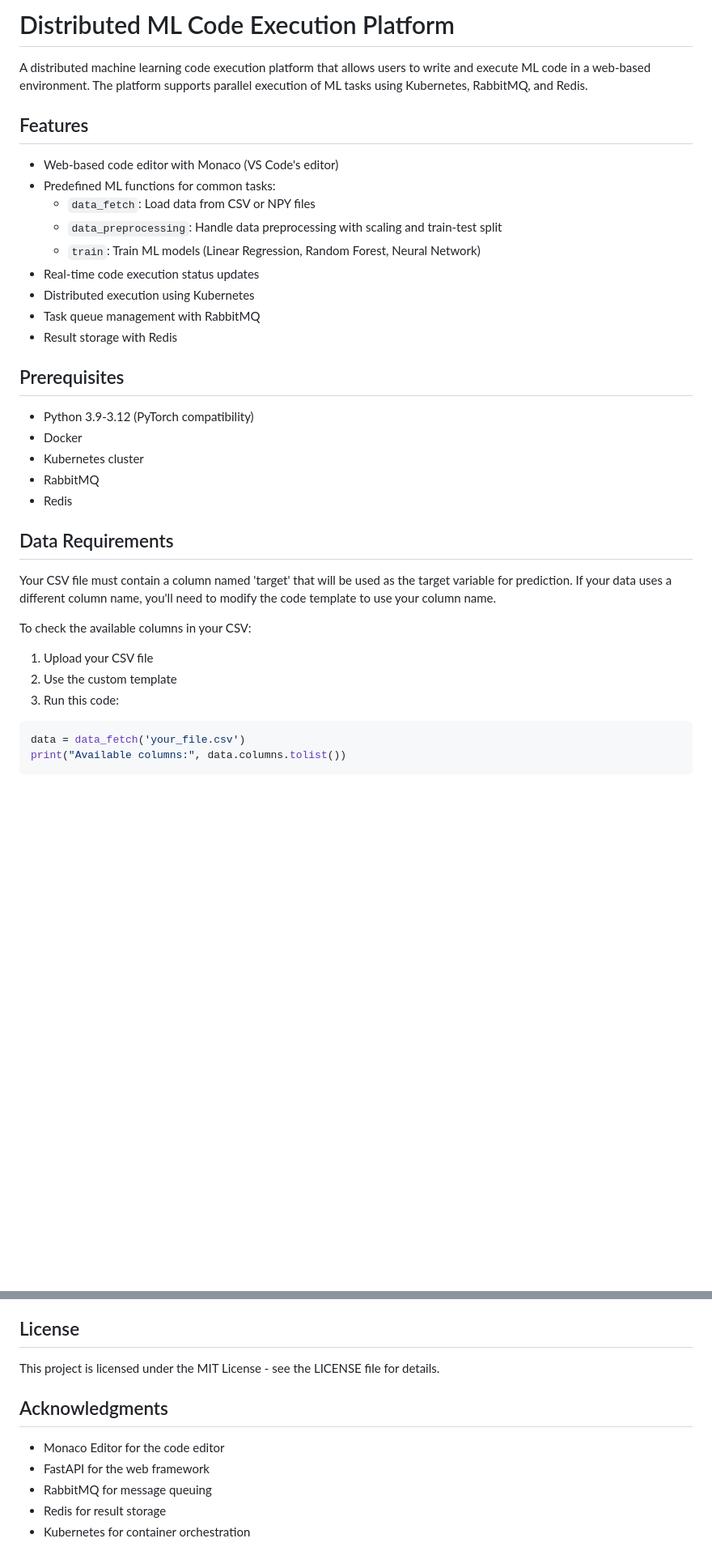
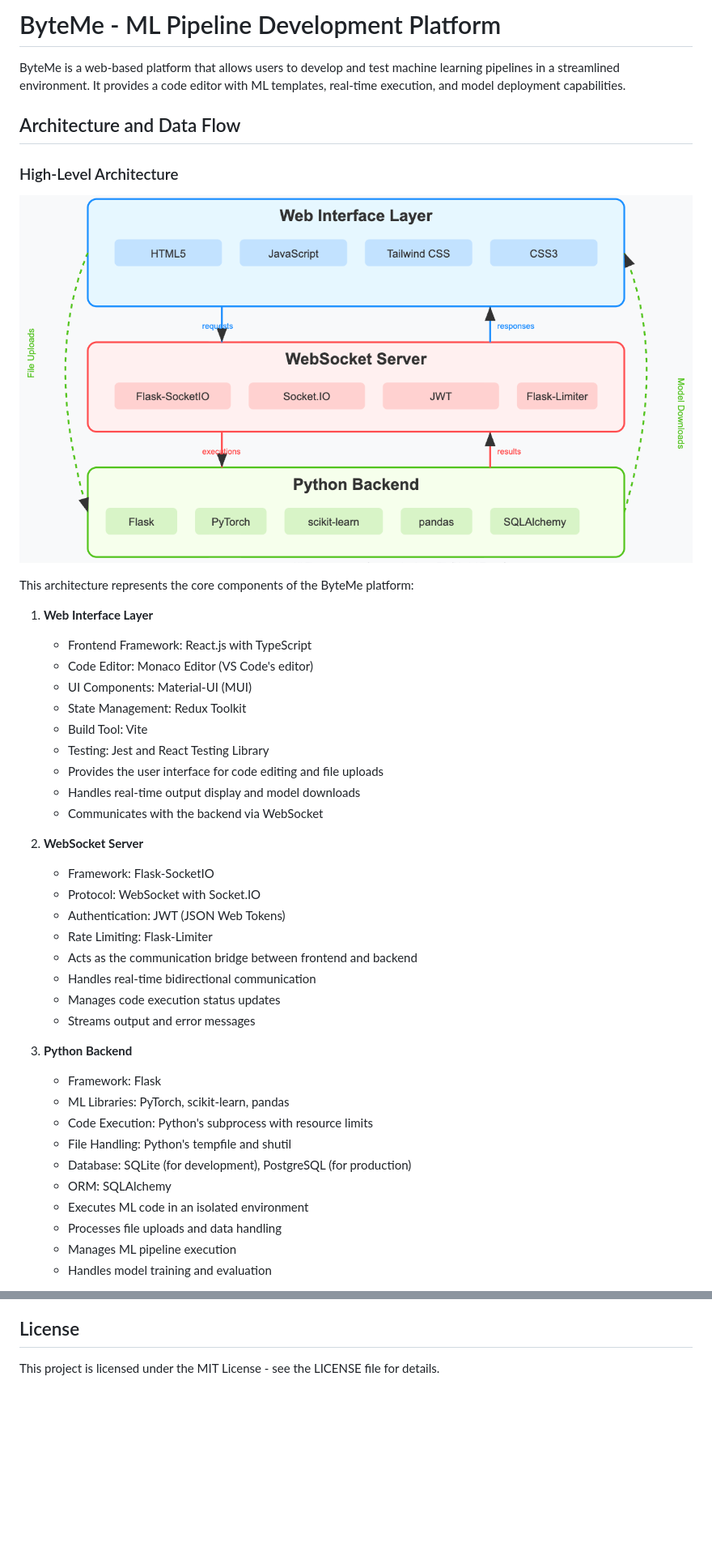
Before and after one commit to nhattrinh/ByteMe, a Markdown page: README.md, 2 parts joined by grey strips. Shown: that part at 81% size. Drawn GitHub-style; pictures changed too: docs/high_level_arch.png (added); blank space fills up the shorter version.

Commit message:
add architecture and howto deploy

````diff
--- a/README.md
+++ b/README.md
@@ -1,35 +1,46 @@
-# Distributed ML Code Execution Platform
+# ByteMe - ML Pipeline Development Platform
 
-A distributed machine learning code execution platform that allows users to write and execute ML code in a web-based environment. The platform supports parallel execution of ML tasks using Kubernetes, RabbitMQ, and Redis.
+ByteMe is a web-based platform that allows users to develop and test machine learning pipelines in a streamlined environment. It provides a code editor with ML templates, real-time execution, and model deployment capabilities.
 
-## Features
+## Architecture and Data Flow
 
-- Web-based code editor with Monaco (VS Code's editor)
-- Predefined ML functions for common tasks:
-  - `data_fetch`: Load data from CSV or NPY files
-  - `data_preprocessing`: Handle data preprocessing with scaling and train-test split
-  - `train`: Train ML models (Linear Regression, Random Forest, Neural Network)
-- Real-time code execution status updates
-- Distributed execution using Kubernetes
-- Task queue management with RabbitMQ
-- Result storage with Redis
+### High-Level Architecture
 
-## Prerequisites
+![High Level Architecture](docs/high_level_arch.png)
 
-- Python 3.9-3.12 (PyTorch compatibility)
-- Docker
-- Kubernetes cluster
-- RabbitMQ
-- Redis
 
-## Data Requirements
+This architecture represents the core components of the ByteMe platform:
 
-Your CSV file must contain a column named 'target' that will be used as the target variable for prediction. If your data uses a different column name, you'll need to modify the code template to use your column name.
+1. **Web Interface Layer**
+   - Frontend Framework: React.js with TypeScript
+   - Code Editor: Monaco Editor (VS Code's editor)
+   - UI Components: Material-UI (MUI)
+   - State Management: Redux Toolkit
+   - Build Tool: Vite
+   - Testing: Jest and React Testing Library
+   - Provides the user interface for code editing and file uploads
+   - Handles real-time output display and model downloads
+   - Communicates with the backend via WebSocket
 
-To check the available columns in your CSV:
-1. Upload your CSV file
-2. Use the custom template
-3. Run this code:
-```python
-data = data_fetch('your_file.csv')
-print("Available columns:", data.columns.tolist())
+2. **WebSocket Server**
+   - Framework: Flask-SocketIO
+   - Protocol: WebSocket with Socket.IO
+   - Authentication: JWT (JSON Web Tokens)
+   - Rate Limiting: Flask-Limiter
+   - Acts as the communication bridge between frontend and backend
+   - Handles real-time bidirectional communication
+   - Manages code execution status updates
+   - Streams output and error messages
+
+3. **Python Backend**
+   - Framework: Flask
+   - ML Libraries: PyTorch, scikit-learn, pandas
+   - Code Execution: Python's subprocess with resource limits
+   - File Handling: Python's tempfile and shutil
+   - Database: SQLite (for development), PostgreSQL (for production)
+   - ORM: SQLAlchemy
+   - Executes ML code in an isolated environment
+   - Processes file uploads and data handling
+   - Manages ML pipeline execution
+   - Handles model training and evaluation
+
@@ -146,11 +242,3 @@ Trains ML models with different algorithms.
 ## License
 
 This project is licensed under the MIT License - see the LICENSE file for details.
-
-## Acknowledgments
-
-- Monaco Editor for the code editor
-- FastAPI for the web framework
-- RabbitMQ for message queuing
-- Redis for result storage
-- Kubernetes for container orchestration
````
Also changed, not shown: other parts of README.md (+167 -82 lines), docs/aws_arch.png (added), 1 other file.
